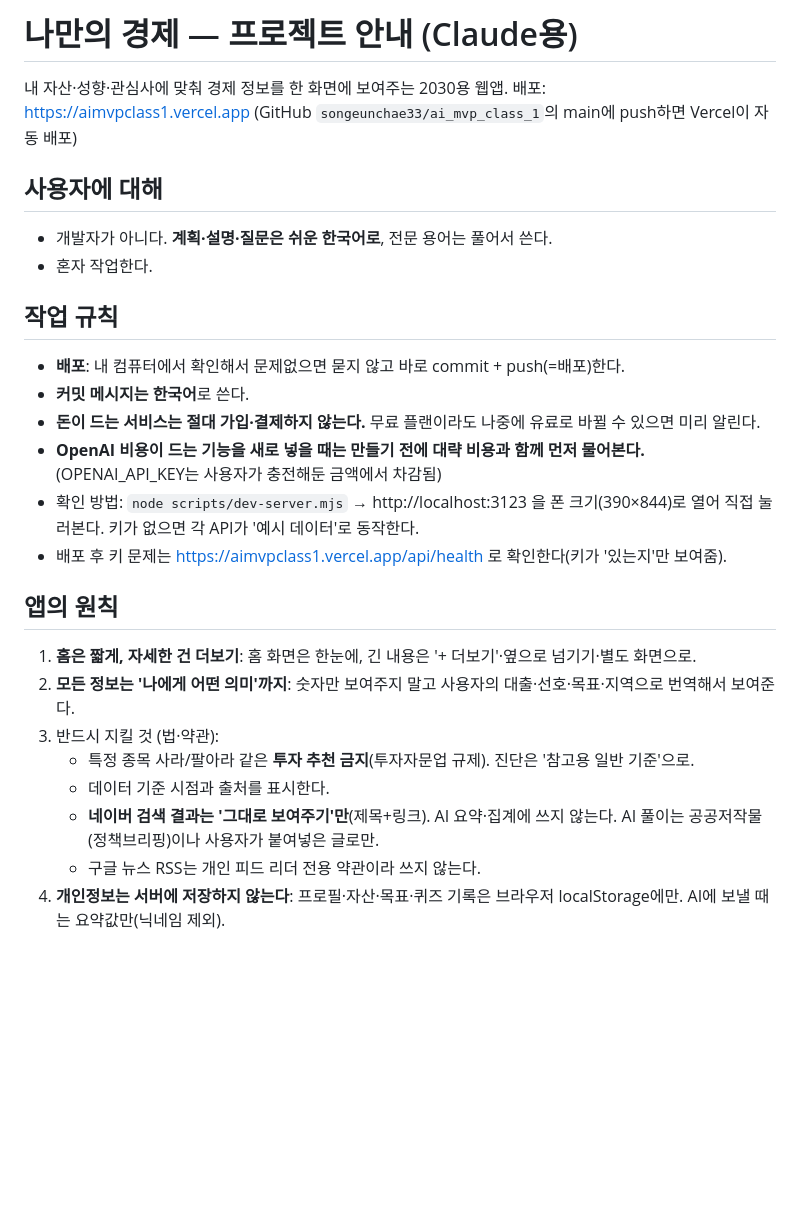
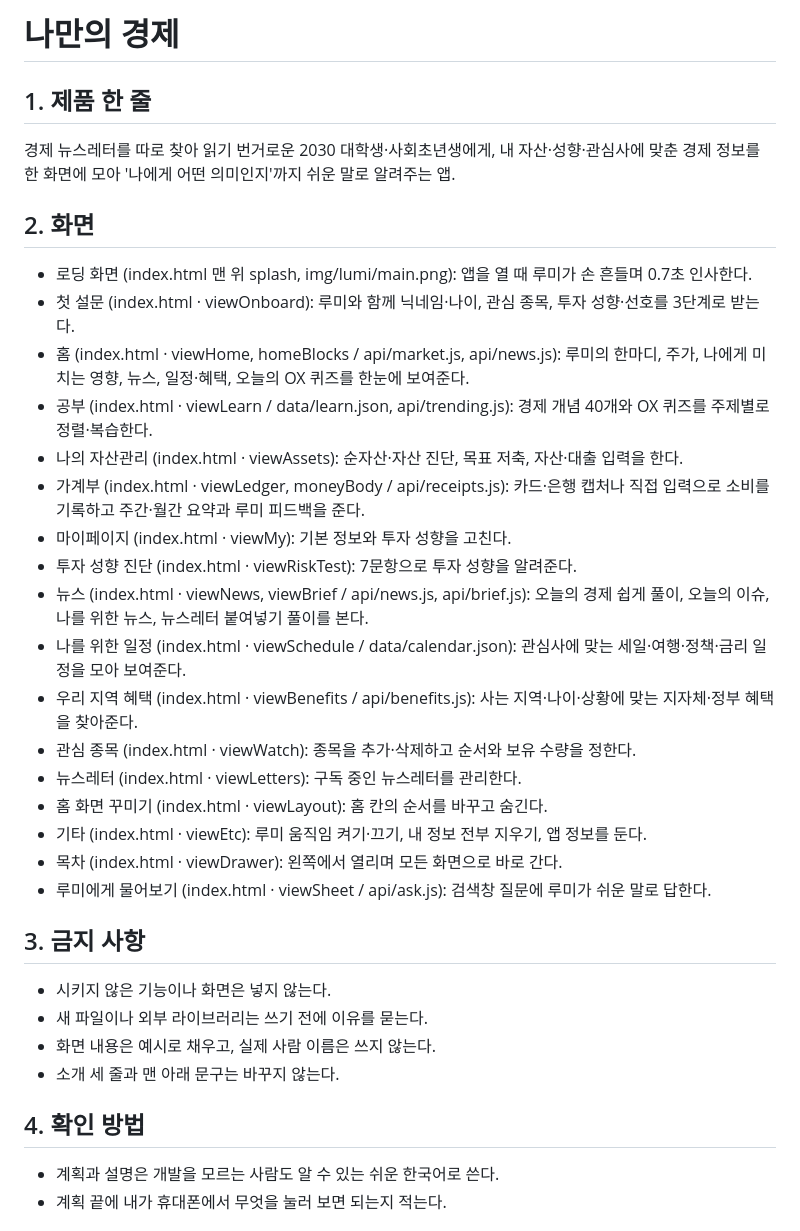
Before and after one commit to songeunchae33/ai_mvp_class_1, a Markdown page: CLAUDE.md, the part around one of its changes. GitHub-like rendering; blank space fills up the shorter version.

```diff
--- a/CLAUDE.md
+++ b/CLAUDE.md
@@ -1,27 +1,34 @@
-# 나만의 경제 — 프로젝트 안내 (Claude용)
+# 나만의 경제
 
-내 자산·성향·관심사에 맞춰 경제 정보를 한 화면에 보여주는 2030용 웹앱.
-배포: https://aimvpclass1.vercel.app (GitHub `songeunchae33/ai_mvp_class_1`의 main에 push하면 Vercel이 자동 배포)
+## 1. 제품 한 줄
+경제 뉴스레터를 따로 찾아 읽기 번거로운 2030 대학생·사회초년생에게, 내 자산·성향·관심사에 맞춘 경제 정보를 한 화면에 모아 '나에게 어떤 의미인지'까지 쉬운 말로 알려주는 앱.
 
-## 사용자에 대해
-- 개발자가 아니다. **계획·설명·질문은 쉬운 한국어로**, 전문 용어는 풀어서 쓴다.
-- 혼자 작업한다.
+## 2. 화면
+- 로딩 화면 (index.html 맨 위 splash, img/lumi/main.png): 앱을 열 때 루미가 손 흔들며 0.7초 인사한다.
+- 첫 설문 (index.html · viewOnboard): 루미와 함께 닉네임·나이, 관심 종목, 투자 성향·선호를 3단계로 받는다.
+- 홈 (index.html · viewHome, homeBlocks / api/market.js, api/news.js): 루미의 한마디, 주가, 나에게 미치는 영향, 뉴스, 일정·혜택, 오늘의 OX 퀴즈를 한눈에 보여준다.
+- 공부 (index.html · viewLearn / data/learn.json, api/trending.js): 경제 개념 40개와 OX 퀴즈를 주제별로 정렬·복습한다.
+- 나의 자산관리 (index.html · viewAssets): 순자산·자산 진단, 목표 저축, 자산·대출 입력을 한다.
+- 가계부 (index.html · viewLedger, moneyBody / api/receipts.js): 카드·은행 캡처나 직접 입력으로 소비를 기록하고 주간·월간 요약과 루미 피드백을 준다.
+- 마이페이지 (index.html · viewMy): 기본 정보와 투자 성향을 고친다.
+- 투자 성향 진단 (index.html · viewRiskTest): 7문항으로 투자 성향을 알려준다.
+- 뉴스 (index.html · viewNews, viewBrief / api/news.js, api/brief.js): 오늘의 경제 쉽게 풀이, 오늘의 이슈, 나를 위한 뉴스, 뉴스레터 붙여넣기 풀이를 본다.
+- 나를 위한 일정 (index.html · viewSchedule / data/calendar.json): 관심사에 맞는 세일·여행·정책·금리 일정을 모아 보여준다.
+- 우리 지역 혜택 (index.html · viewBenefits / api/benefits.js): 사는 지역·나이·상황에 맞는 지자체·정부 혜택을 찾아준다.
+- 관심 종목 (index.html · viewWatch): 종목을 추가·삭제하고 순서와 보유 수량을 정한다.
+- 뉴스레터 (index.html · viewLetters): 구독 중인 뉴스레터를 관리한다.
+- 홈 화면 꾸미기 (index.html · viewLayout): 홈 칸의 순서를 바꾸고 숨긴다.
+- 기타 (index.html · viewEtc): 루미 움직임 켜기·끄기, 내 정보 전부 지우기, 앱 정보를 둔다.
+- 목차 (index.html · viewDrawer): 왼쪽에서 열리며 모든 화면으로 바로 간다.
+- 루미에게 물어보기 (index.html · viewSheet / api/ask.js): 검색창 질문에 루미가 쉬운 말로 답한다.
 
-## 작업 규칙
-- **배포**: 내 컴퓨터에서 확인해서 문제없으면 묻지 않고 바로 commit + push(=배포)한다.
-- **커밋 메시지는 한국어**로 쓴다.
-- **돈이 드는 서비스는 절대 가입·결제하지 않는다.** 무료 플랜이라도 나중에 유료로 바뀔 수 있으면 미리 알린다.
-- **OpenAI 비용이 드는 기능을 새로 넣을 때는 만들기 전에 대략 비용과 함께 먼저 물어본다.** (OPENAI_API_KEY는 사용자가 충전해둔 금액에서 차감됨)
-- 확인 방법: `node scripts/dev-server.mjs` → http://localhost:3123 을 폰 크기(390×844)로 열어 직접 눌러본다. 키가 없으면 각 API가 '예시 데이터'로 동작한다.
-- 배포 후 키 문제는 https://aimvpclass1.vercel.app/api/health 로 확인한다(키가 '있는지'만 보여줌).
+## 3. 금지 사항
+- 시키지 않은 기능이나 화면은 넣지 않는다.
+- 새 파일이나 외부 라이브러리는 쓰기 전에 이유를 묻는다.
+- 화면 내용은 예시로 채우고, 실제 사람 이름은 쓰지 않는다.
+- 소개 세 줄과 맨 아래 문구는 바꾸지 않는다.
 
-## 앱의 원칙
-1. **홈은 짧게, 자세한 건 더보기**: 홈 화면은 한눈에, 긴 내용은 '+ 더보기'·옆으로 넘기기·별도 화면으로.
-2. **모든 정보는 '나에게 어떤 의미'까지**: 숫자만 보여주지 말고 사용자의 대출·선호·목표·지역으로 번역해서 보여준다.
-3. 반드시 지킬 것 (법·약관):
-   - 특정 종목 사라/팔아라 같은 **투자 추천 금지**(투자자문업 규제). 진단은 '참고용 일반 기준'으로.
-   - 데이터 기준 시점과 출처를 표시한다.
-   - **네이버 검색 결과는 '그대로 보여주기'만**(제목+링크). AI 요약·집계에 쓰지 않는다. AI 풀이는 공공저작물(정책브리핑)이나 사용자가 붙여넣은 글로만.
-   - 구글 뉴스 RSS는 개인 피드 리더 전용 약관이라 쓰지 않는다.
-4. **개인정보는 서버에 저장하지 않는다**: 프로필·자산·목표·퀴즈 기록은 브라우저 localStorage에만. AI에 보낼 때는 요약값만(닉네임 제외).
+## 4. 확인 방법
+- 계획과 설명은 개발을 모르는 사람도 알 수 있는 쉬운 한국어로 쓴다.
+- 계획 끝에 내가 휴대폰에서 무엇을 눌러 보면 되는지 적는다.
 
```
Also changed, not shown: other parts of CLAUDE.md (+2 -24 lines), docs/PRD-v0.5.md (added, +140 -0 lines).
